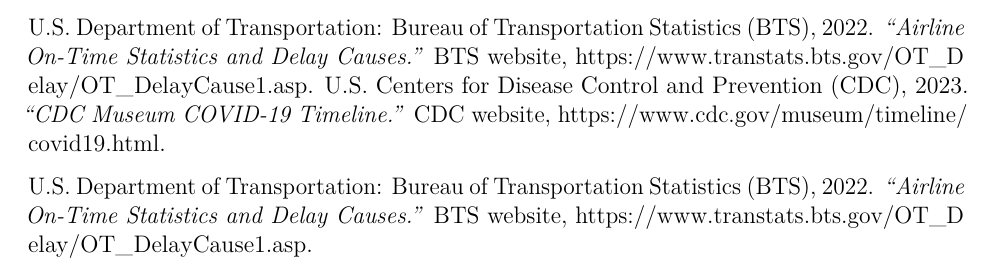
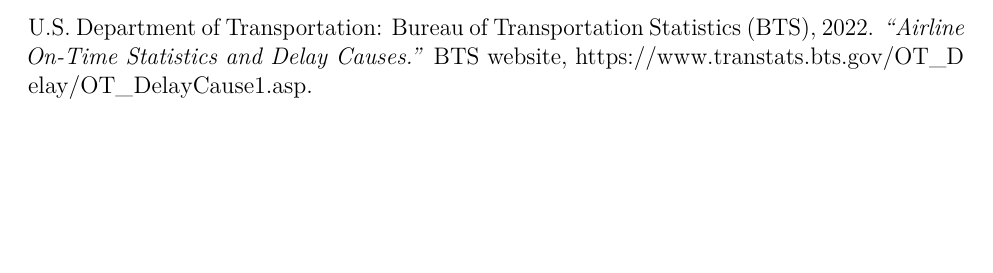
Before and after one commit to nekalik/STAT-335, an R Markdown document (Phase 3 Write up.Rmd): part of page 7 of 7, cut so that both start at the same text, the shorter picture padded with empty space. Rendered offline with R 4.5, knitr and Pandoc, then LaTeX, with nearby package versions; some code elsewhere in the file could not run offline.

Commit message:
fixed typo in references

```diff
--- a/Phase 3 Write up.Rmd
+++ b/Phase 3 Write up.Rmd
@@ -189,6 +189,3 @@
 U.S. Centers for Disease Control and Prevention (CDC), 2023. *"CDC Museum COVID-19 Timeline."* CDC website, https://www.cdc.gov/museum/timeline/covid19.html.
 
 U.S. Department of Transportation: Bureau of Transportation Statistics (BTS), 2022. *"Airline On-Time Statistics and Delay Causes."* BTS website, https://www.transtats.bts.gov/OT_Delay/OT_DelayCause1.asp.
-U.S. Centers for Disease Control and Prevention (CDC), 2023. *"CDC Museum COVID-19 Timeline."* CDC website, https://www.cdc.gov/museum/timeline/covid19.html.
-
-U.S. Department of Transportation: Bureau of Transportation Statistics (BTS), 2022. *"Airline On-Time Statistics and Delay Causes."* BTS website, https://www.transtats.bts.gov/OT_Delay/OT_DelayCause1.asp.
```
